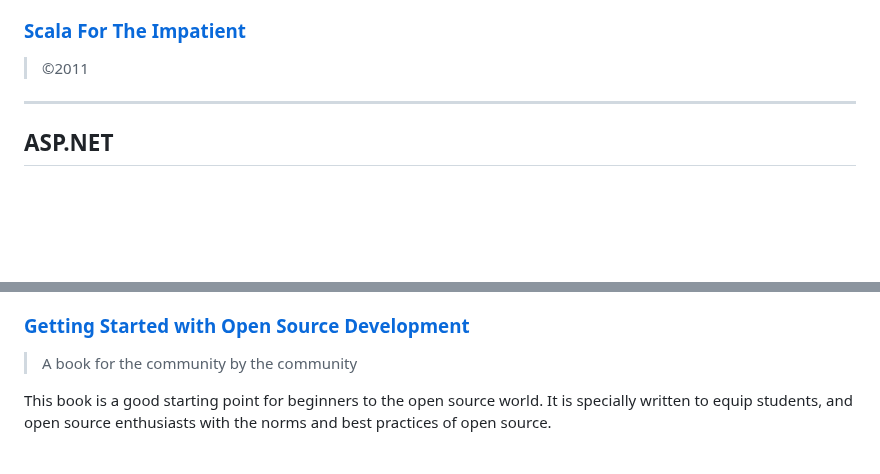
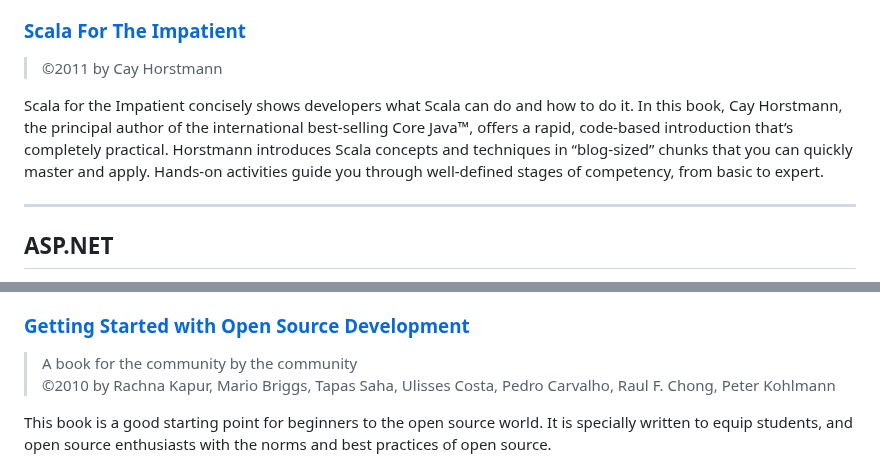
Before and after one commit to dan-carroll/online-development-books, a Markdown page: README.md, 2 parts joined by grey strips. Rendered like a GitHub page; blank space fills up the shorter version.

```diff
--- a/README.md
+++ b/README.md
@@ -473,9 +474,9 @@ The goal of this project is to free undergraduate computer science students from
 software project. The LATEX source, Java source, and build scripts for the book are available to download from the [author’s website](http://opendatastructures.org/) and also, more importantly, on a [reliable source code management site](https://github.com/patmorin/ods).
 
 ### [Scala For The Impatient](https://github.com/Kikou1998/textbook/blob/master/Scala%20For%20The%20Impatient.pdf)
-> ©2011
+> ©2011 by Cay Horstmann
 
-
+Scala for the Impatient concisely shows developers what Scala can do and how to do it. In this book, Cay Horstmann, the principal author of the international best-selling Core Java™, offers a rapid, code-based introduction that’s completely practical. Horstmann introduces Scala concepts and techniques in “blog-sized” chunks that you can quickly master and apply. Hands-on activities guide you through well-defined stages of competency, from basic to expert.
 
 <hr>
 
@@ -979,6 +980,8 @@ An introduction to complexity science, which includes small-world graphs, scale-
 ### [Getting Started with Open Source Development](https://public.dhe.ibm.com/software/dw/db2/express-c/wiki/Getting_started_with_open_source_development_p2.pdf)
 
 > A book for the community by the community
+> ©2010 by Rachna Kapur, Mario Briggs, Tapas Saha, Ulisses Costa,
+Pedro Carvalho, Raul F. Chong, Peter Kohlmann
 
 This book is a good starting point for beginners to the open source world. It is specially
 written to equip students, and open source enthusiasts with the norms and best practices
```
Also changed, not shown: other parts of README.md (+1 -0 lines).
